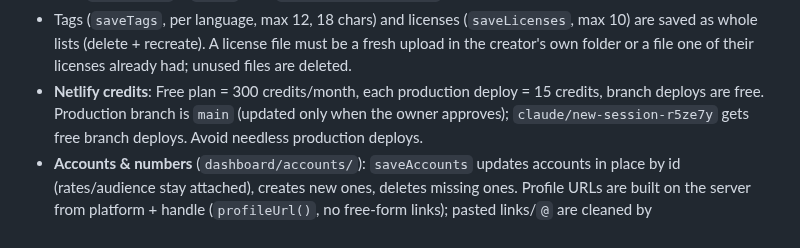
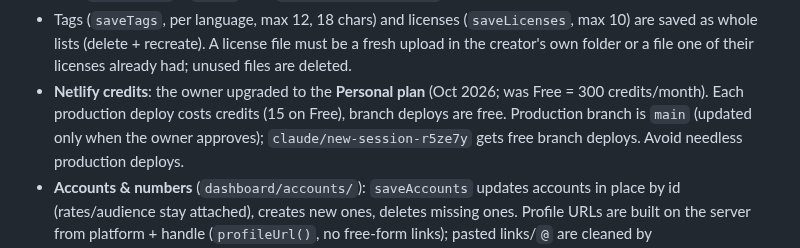
Before and after one commit to wsoollink/Wsool, a Markdown page: CLAUDE.md, the part around the change. Rendered like a GitHub page.

Commit message:
Note the Netlify Personal plan in the project guide
Co-Authored-By: Claude Opus 5.5 <noreply@anthropic.com>
Claude-Session: https://claude.ai/code/session_017GK3P7Sj6kUfWTjJMdPhzV

```diff
--- a/CLAUDE.md
+++ b/CLAUDE.md
@@ -363,8 +363,8 @@ Before starting each phase: write a short plan in Arabic and wait for the owner'
 - Tags (`saveTags`, per language, max 12, 18 chars) and licenses (`saveLicenses`, max 10) are
   saved as whole lists (delete + recreate). A license file must be a fresh upload in the
   creator's own folder or a file one of their licenses already had; unused files are deleted.
-- **Netlify credits**: Free plan = 300 credits/month, each production deploy = 15 credits, branch
-  deploys are free. Production branch is `main` (updated only when the owner approves);
+- **Netlify credits**: the owner upgraded to the **Personal plan** (Oct 2026; was Free = 300
+  credits/month). Each production deploy costs credits (15 on Free), branch deploys are free. Production branch is `main` (updated only when the owner approves);
   `claude/new-session-r5ze7y` gets free branch deploys. Avoid needless production deploys.
 - **Accounts & numbers** (`dashboard/accounts/`): `saveAccounts` updates accounts in place by id
   (rates/audience stay attached), creates new ones, deletes missing ones. Profile URLs are built
```
